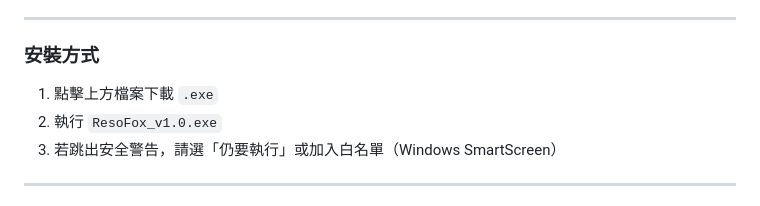
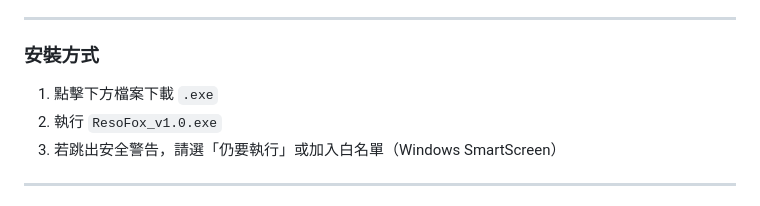
Before and after one commit to lifangchen2021/ResoFox, a Markdown page: README.md, the part around one of its changes. Drawn GitHub-style.

```diff
--- a/README.md
+++ b/README.md
@@ -105,7 +105,7 @@ examples/
 ---
 
 ### 安裝方式
-1. 點擊上方檔案下載 `.exe`
+1. 點擊下方檔案下載 `.exe`
 2. 執行 `ResoFox_v1.0.exe`
 3. 若跳出安全警告，請選「仍要執行」或加入白名單（Windows SmartScreen）
 
```
Also changed, not shown: other parts of README.md (+2 -1 lines).
